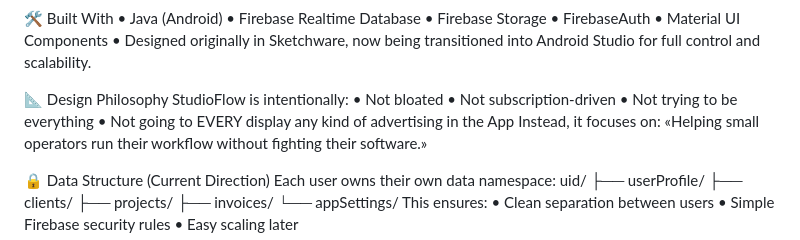
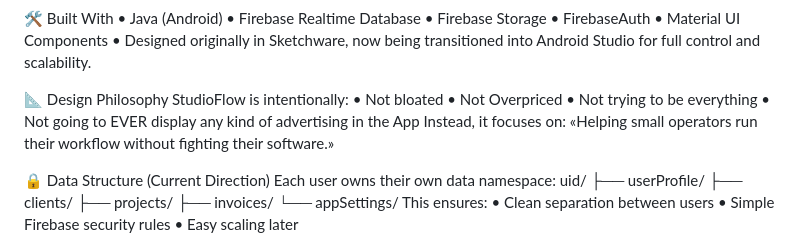
Before and after one commit to webfurious/StudioFlow, a Markdown page: README.md, the part around the change. Drawn GitHub-style.

Commit message:
Update README to clarify design philosophy
updated and corrected a few typos and incorrect info.

```diff
--- a/README.md
+++ b/README.md
@@ -38,9 +38,9 @@ User Profile & Settings (In Progress)
 📐 Design Philosophy
 StudioFlow is intentionally:
     • Not bloated
-    • Not subscription-driven
+    • Not Overpriced
     • Not trying to be everything
-    • Not going to EVERY display any kind of advertising in the App
+    • Not going to EVER display any kind of advertising in the App
 Instead, it focuses on:
 «Helping small operators run their workflow without fighting their software.»
 
```
